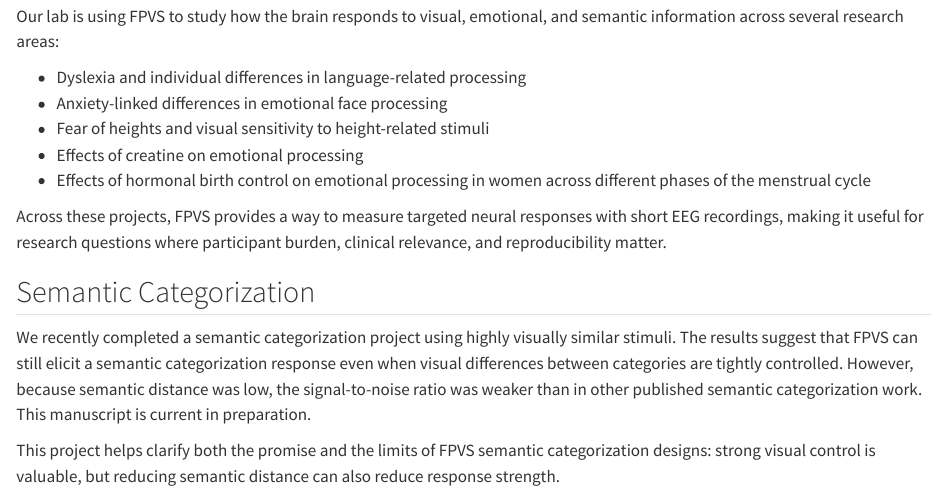
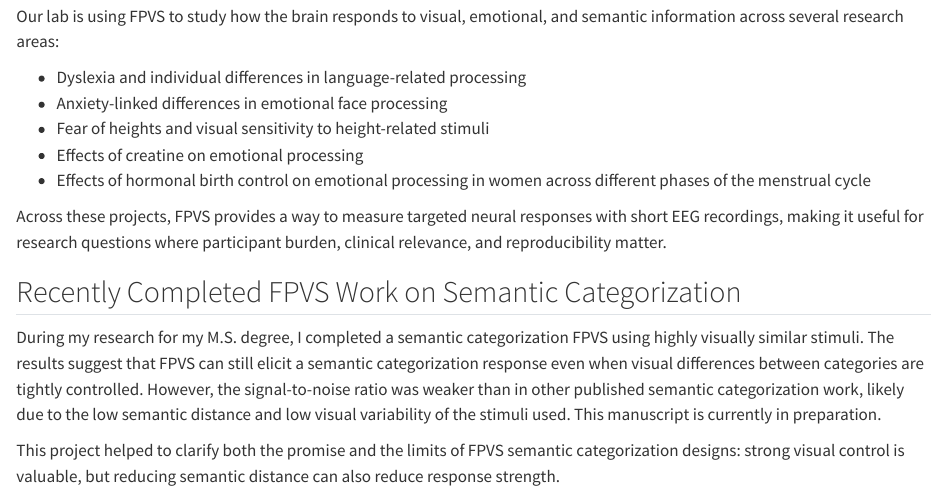
Before and after one commit to zcm58/zcm58.github.io, a Quarto document (research.qmd): the page in a window 1100 px wide, from 1040 px down. Rendered offline with R 4.5, knitr and Pandoc in place of Quarto, with nearby package versions.

Commit message:
Update semantic categorization research section

```diff
--- a/research.qmd
+++ b/research.qmd
@@ -38,8 +38,8 @@ Our lab is using FPVS to study how the brain responds to visual, emotional, and
 
 Across these projects, FPVS provides a way to measure targeted neural responses with short EEG recordings, making it useful for research questions where participant burden, clinical relevance, and reproducibility matter.
 
-## Semantic Categorization
+## Recently Completed FPVS Work on Semantic Categorization
 
-We recently completed a semantic categorization project using highly visually similar stimuli. The results suggest that FPVS can still elicit a semantic categorization response even when visual differences between categories are tightly controlled. However, because semantic distance was low, the signal-to-noise ratio was weaker than in other published semantic categorization work. This manuscript is current in preparation.
+During my research for my M.S. degree, I completed a semantic categorization FPVS using highly visually similar stimuli. The results suggest that FPVS can still elicit a semantic categorization response even when visual differences between categories are tightly controlled. However, the signal-to-noise ratio was weaker than in other published semantic categorization work, likely due to the low semantic distance and low visual variability of the stimuli used. This manuscript is currently in preparation.
 
-This project helps clarify both the promise and the limits of FPVS semantic categorization designs: strong visual control is valuable, but reducing semantic distance can also reduce response strength.
+This project helped to clarify both the promise and the limits of FPVS semantic categorization designs: strong visual control is valuable, but reducing semantic distance can also reduce response strength.
```
